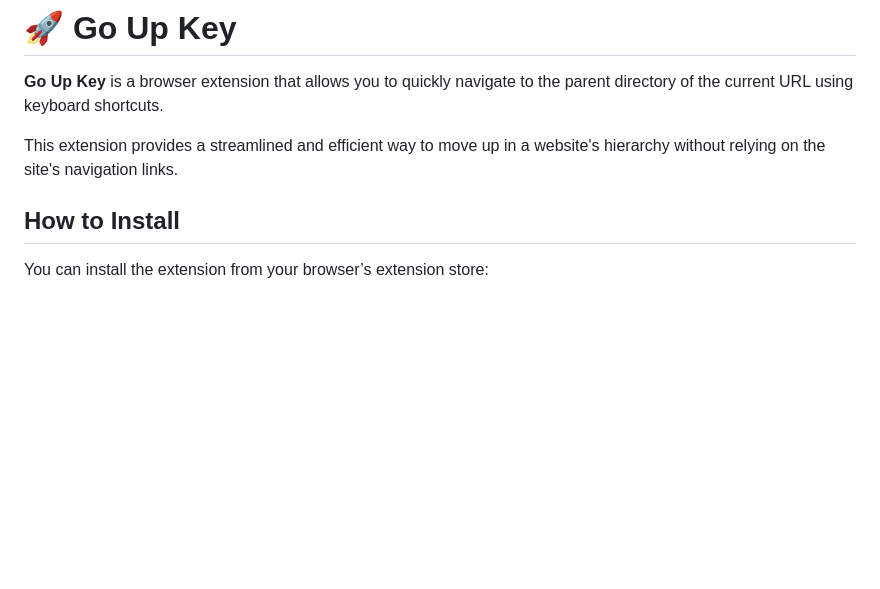
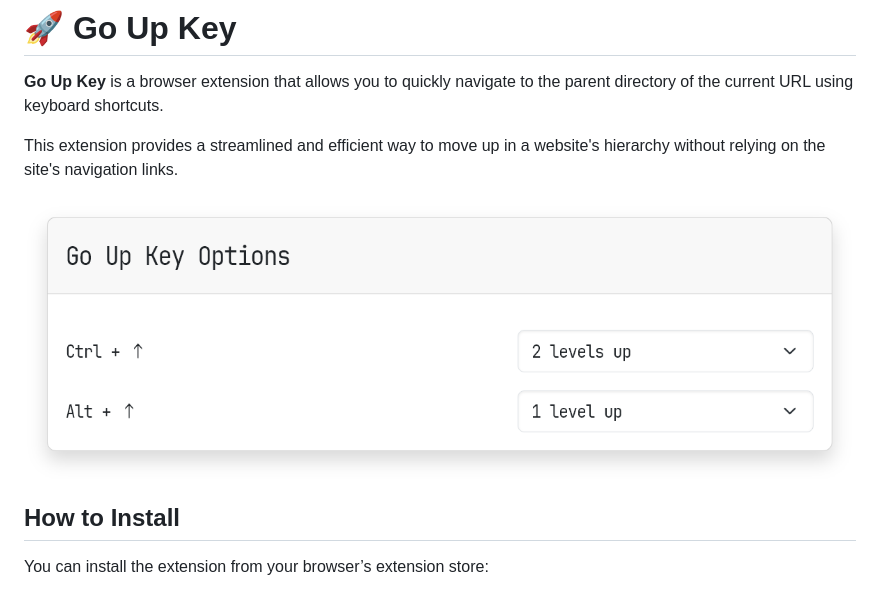
Before and after one commit to tomarint/go-up-key, a Markdown page: README.md, the part around the change. GitHub-like rendering; pictures changed too: screenshots/windows-options.png (added); blank space fills up the shorter version.

Commit message:
Add a screenshot of windows options

```diff
--- a/README.md
+++ b/README.md
@@ -3,6 +3,8 @@
 **Go Up Key** is a browser extension that allows you to quickly navigate to the parent directory of the current URL using keyboard shortcuts.
 
 This extension provides a streamlined and efficient way to move up in a website's hierarchy without relying on the site's navigation links.
+
+![Screenshot](./screenshots/windows-options.png)
 
 ## How to Install
 
```
